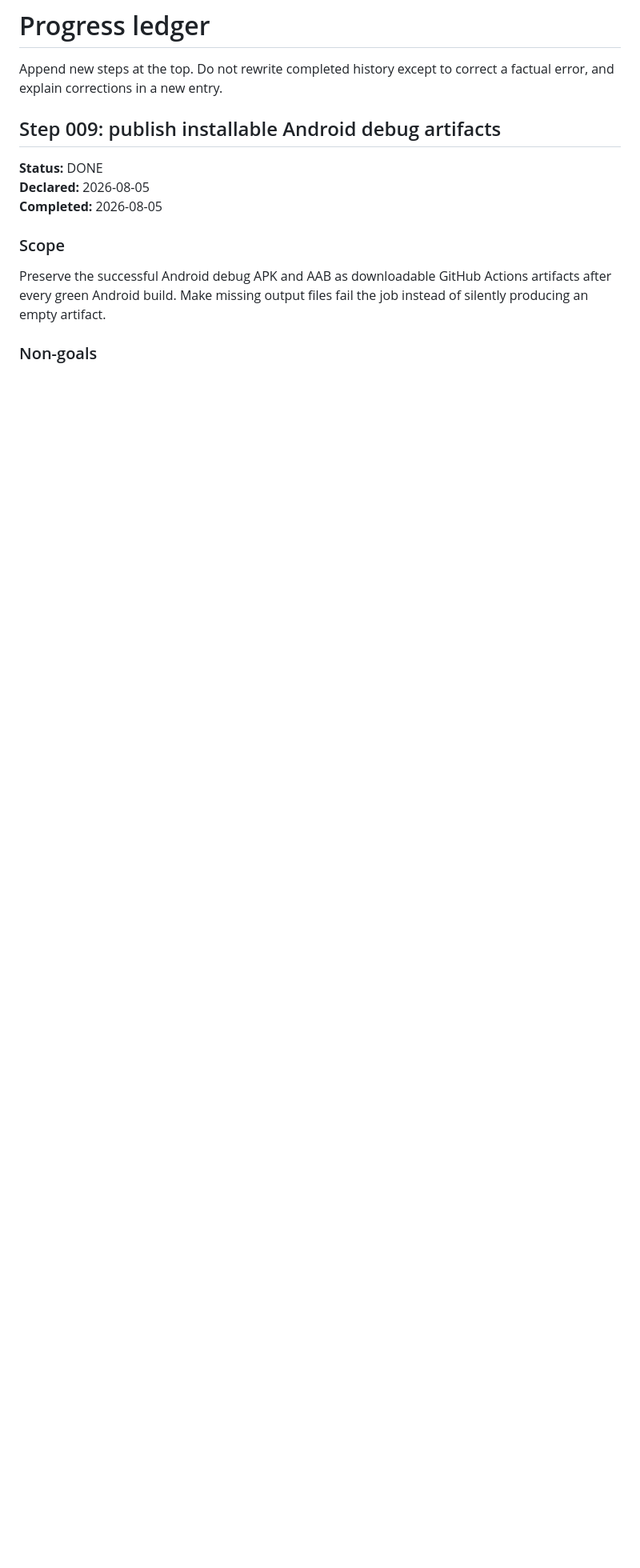
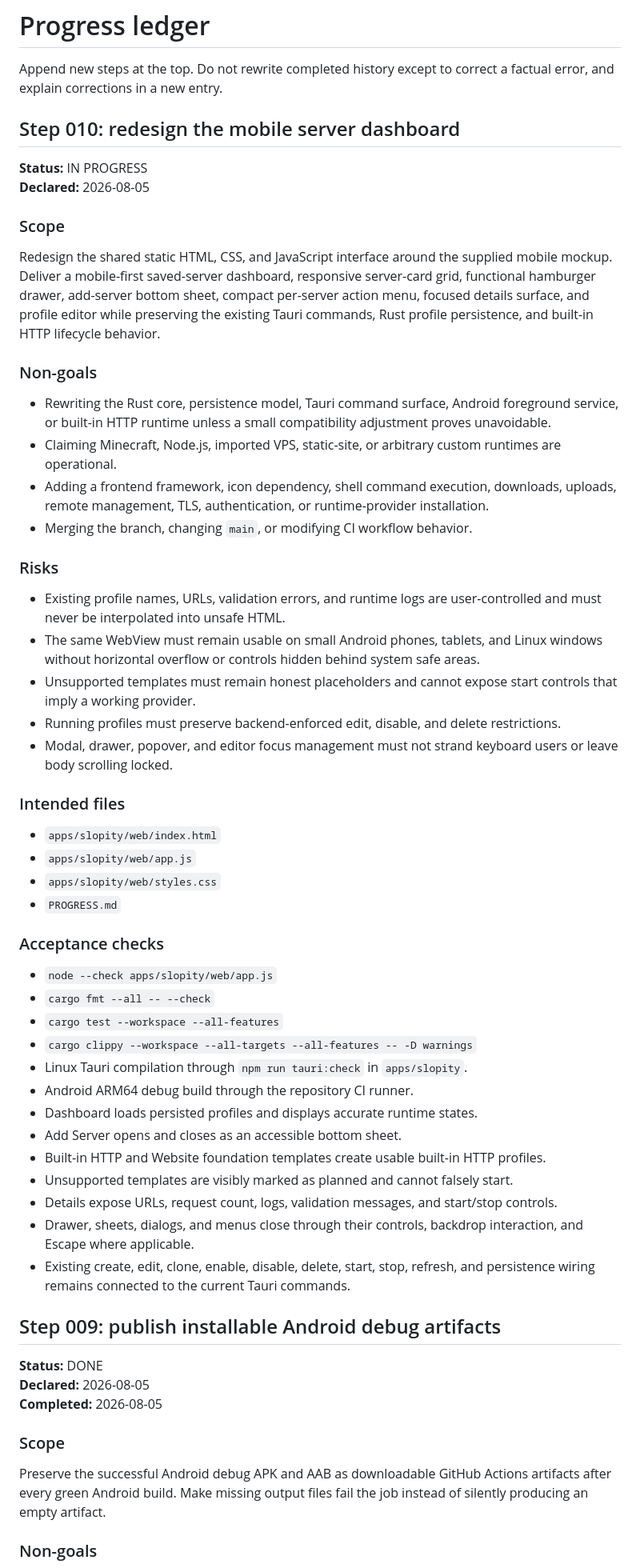
Before and after one commit to MousaXD/Slopity, a Markdown page: PROGRESS.md, the part around the change. Shown at 80% size. GitHub-like rendering; blank space fills up the shorter version.

Commit message:
docs(step-010): plan mobile dashboard redesign

```diff
--- a/PROGRESS.md
+++ b/PROGRESS.md
@@ -1,6 +1,53 @@
 # Progress ledger
 
 Append new steps at the top. Do not rewrite completed history except to correct a factual error, and explain corrections in a new entry.
+
+## Step 010: redesign the mobile server dashboard
+
+**Status:** IN PROGRESS
+**Declared:** 2026-08-05
+
+### Scope
+
+Redesign the shared static HTML, CSS, and JavaScript interface around the supplied mobile mockup. Deliver a mobile-first saved-server dashboard, responsive server-card grid, functional hamburger drawer, add-server bottom sheet, compact per-server action menu, focused details surface, and profile editor while preserving the existing Tauri commands, Rust profile persistence, and built-in HTTP lifecycle behavior.
+
+### Non-goals
+
+- Rewriting the Rust core, persistence model, Tauri command surface, Android foreground service, or built-in HTTP runtime unless a small compatibility adjustment proves unavoidable.
+- Claiming Minecraft, Node.js, imported VPS, static-site, or arbitrary custom runtimes are operational.
+- Adding a frontend framework, icon dependency, shell command execution, downloads, uploads, remote management, TLS, authentication, or runtime-provider installation.
+- Merging the branch, changing `main`, or modifying CI workflow behavior.
+
+### Risks
+
+- Existing profile names, URLs, validation errors, and runtime logs are user-controlled and must never be interpolated into unsafe HTML.
+- The same WebView must remain usable on small Android phones, tablets, and Linux windows without horizontal overflow or controls hidden behind system safe areas.
+- Unsupported templates must remain honest placeholders and cannot expose start controls that imply a working provider.
+- Running profiles must preserve backend-enforced edit, disable, and delete restrictions.
+- Modal, drawer, popover, and editor focus management must not strand keyboard users or leave body scrolling locked.
+
+### Intended files
+
+- `apps/slopity/web/index.html`
+- `apps/slopity/web/app.js`
+- `apps/slopity/web/styles.css`
+- `PROGRESS.md`
+
+### Acceptance checks
+
+- `node --check apps/slopity/web/app.js`
+- `cargo fmt --all -- --check`
+- `cargo test --workspace --all-features`
+- `cargo clippy --workspace --all-targets --all-features -- -D warnings`
+- Linux Tauri compilation through `npm run tauri:check` in `apps/slopity`.
+- Android ARM64 debug build through the repository CI runner.
+- Dashboard loads persisted profiles and displays accurate runtime states.
+- Add Server opens and closes as an accessible bottom sheet.
+- Built-in HTTP and Website foundation templates create usable built-in HTTP profiles.
+- Unsupported templates are visibly marked as planned and cannot falsely start.
+- Details expose URLs, request count, logs, validation messages, and start/stop controls.
+- Drawer, sheets, dialogs, and menus close through their controls, backdrop interaction, and Escape where applicable.
+- Existing create, edit, clone, enable, disable, delete, start, stop, refresh, and persistence wiring remains connected to the current Tauri commands.
 
 ## Step 009: publish installable Android debug artifacts
 
```
